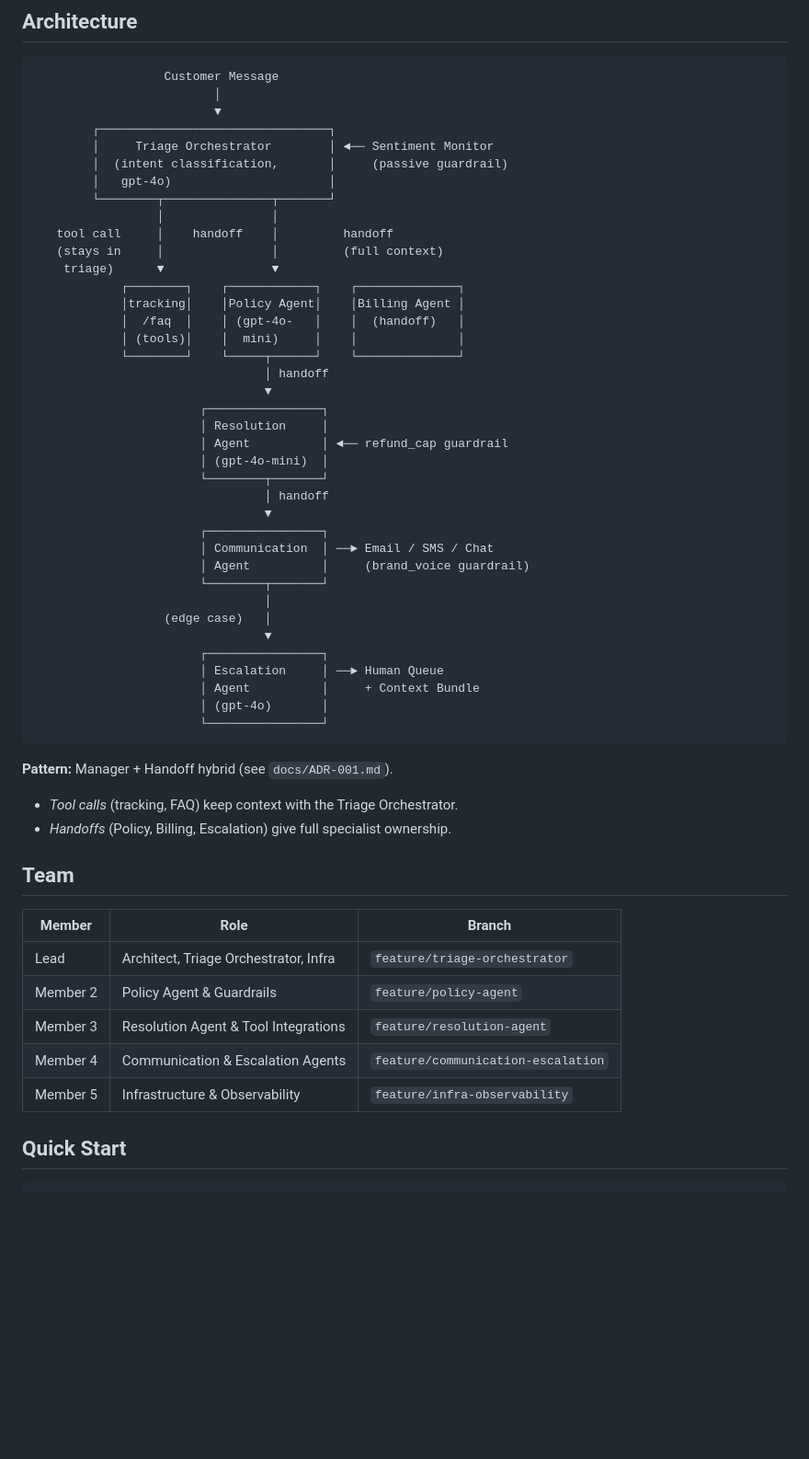
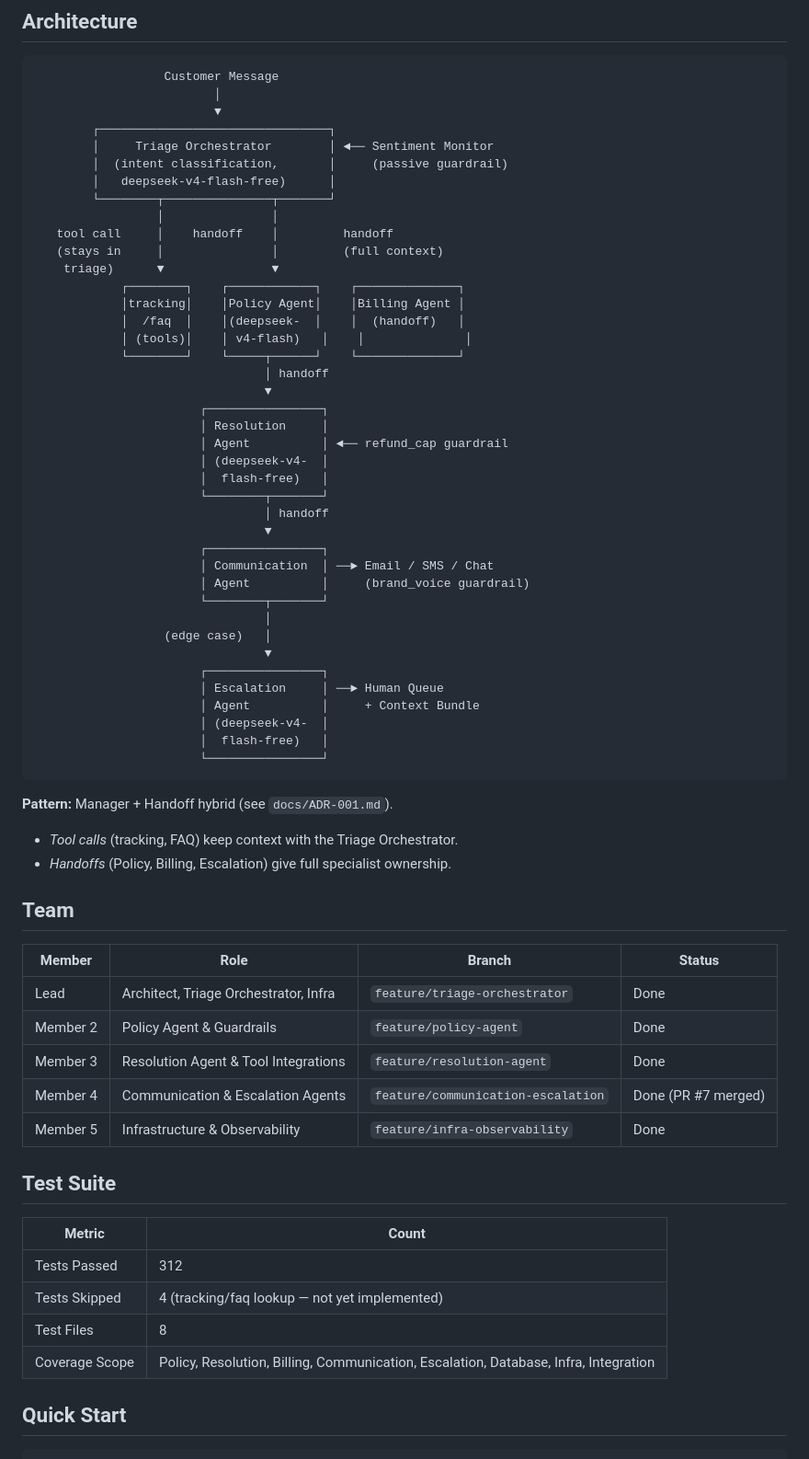
Before and after one commit to Khizar525/Agent-Return-Processing-System, a Markdown page: README.md, the part around the change. Shown at 92% size. GitHub-like rendering; blank space fills up the shorter version.

Commit message:
docs: update README — team status, test count (312/4 skipped), model names

````diff
--- a/README.md
+++ b/README.md
@@ -18,7 +18,7 @@ A production-grade multi-agent system that autonomously handles the full lifecyc
         ┌────────────────────────────────┐
         │     Triage Orchestrator        │ ◄── Sentiment Monitor
         │  (intent classification,       │     (passive guardrail)
-        │   gpt-4o)                      │
+        │   deepseek-v4-flash-free)      │
         └────────┬───────────────┬───────┘
                  │               │
    tool call     │    handoff    │         handoff
@@ -26,15 +26,16 @@ A production-grade multi-agent system that autonomously handles the full lifecyc
     triage)      ▼               ▼
             ┌────────┐    ┌────────────┐    ┌──────────────┐
             │tracking│    │Policy Agent│    │Billing Agent │
-            │  /faq  │    │ (gpt-4o-   │    │  (handoff)   │
-            │ (tools)│    │  mini)     │    │              │
+            │  /faq  │    │(deepseek-  │    │  (handoff)   │
+            │ (tools)│    │ v4-flash)   │    │              │
             └────────┘    └─────┬──────┘    └──────────────┘
                                 │ handoff
                                 ▼
                        ┌────────────────┐
                        │ Resolution     │
                        │ Agent          │ ◄── refund_cap guardrail
-                       │ (gpt-4o-mini)  │
+                       │ (deepseek-v4-  │
+                       │  flash-free)   │
                        └────────┬───────┘
                                 │ handoff
                                 ▼
@@ -48,7 +49,8 @@ A production-grade multi-agent system that autonomously handles the full lifecyc
                        ┌────────────────┐
                        │ Escalation     │ ──► Human Queue
                        │ Agent          │     + Context Bundle
-                       │ (gpt-4o)       │
+                       │ (deepseek-v4-  │
+                       │  flash-free)   │
                        └────────────────┘
 ```
 
@@ -58,13 +60,22 @@ A production-grade multi-agent system that autonomously handles the full lifecyc
 
 ## Team
 
-| Member     | Role                                  | Branch                          |
-|------------|---------------------------------------|---------------------------------|
-| Lead       | Architect, Triage Orchestrator, Infra | `feature/triage-orchestrator`   |
-| Member 2   | Policy Agent & Guardrails             | `feature/policy-agent`          |
-| Member 3   | Resolution Agent & Tool Integrations  | `feature/resolution-agent`      |
-| Member 4   | Communication & Escalation Agents     | `feature/communication-escalation` |
-| Member 5   | Infrastructure & Observability        | `feature/infra-observability`   |
+| Member     | Role                                  | Branch                          | Status |
+|------------|---------------------------------------|---------------------------------|--------|
+| Lead       | Architect, Triage Orchestrator, Infra | `feature/triage-orchestrator`   | Done   |
+| Member 2   | Policy Agent & Guardrails             | `feature/policy-agent`          | Done   |
+| Member 3   | Resolution Agent & Tool Integrations  | `feature/resolution-agent`      | Done   |
+| Member 4   | Communication & Escalation Agents     | `feature/communication-escalation` | Done (PR #7 merged) |
+| Member 5   | Infrastructure & Observability        | `feature/infra-observability`   | Done   |
+
+## Test Suite
+
+| Metric | Count |
+|--------|-------|
+| Tests Passed | 312 |
+| Tests Skipped | 4 (tracking/faq lookup — not yet implemented) |
+| Test Files | 8 |
+| Coverage Scope | Policy, Resolution, Billing, Communication, Escalation, Database, Infra, Integration |
 
 ## Quick Start
 
````
